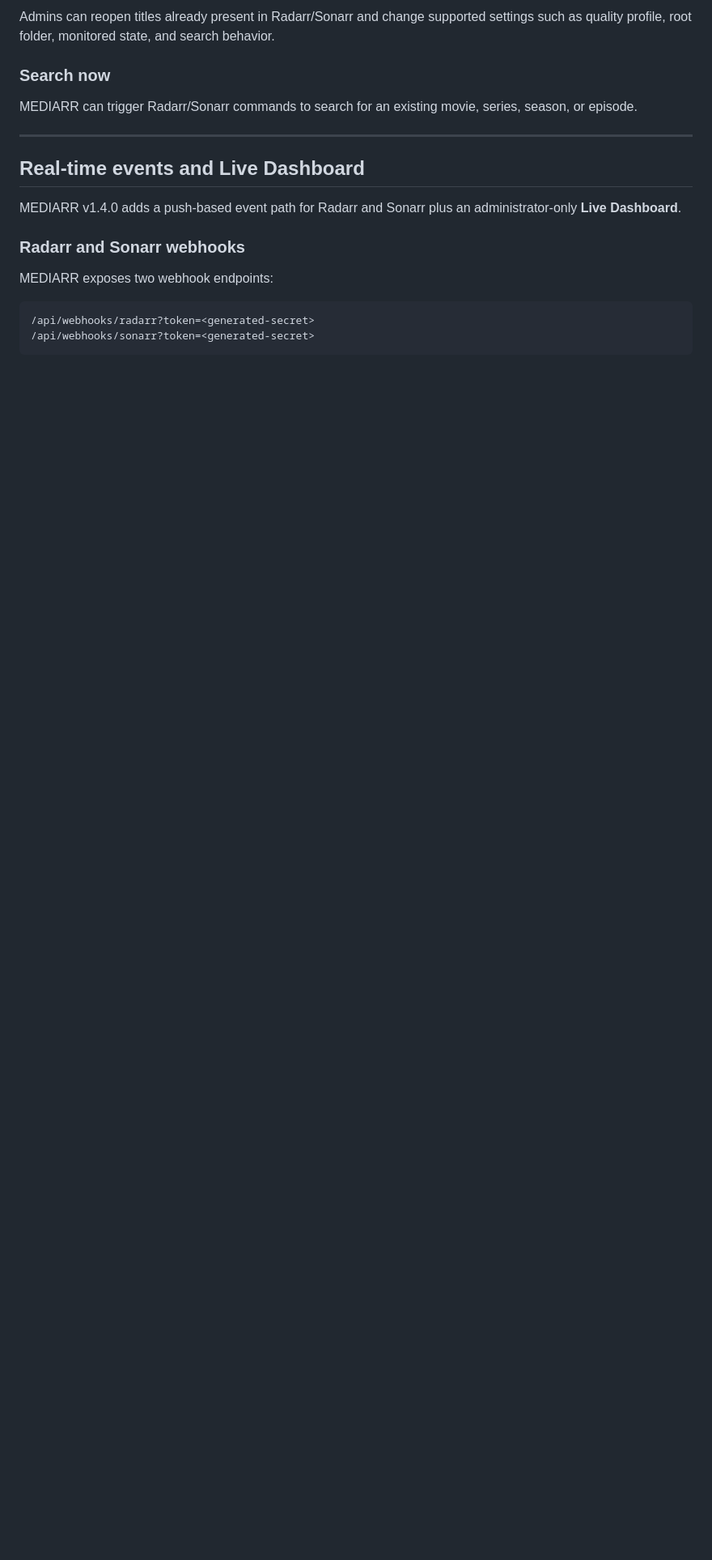
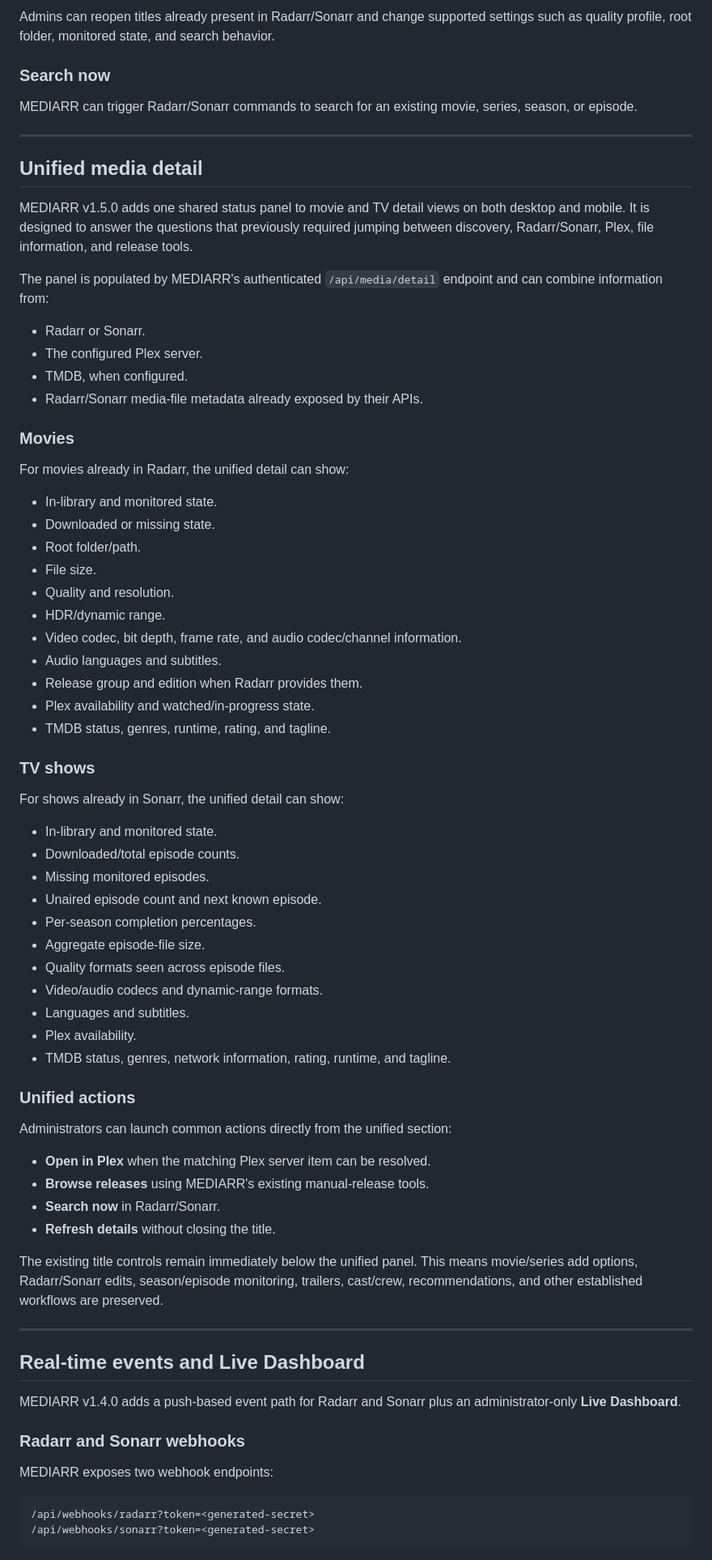
Before and after one commit to XxSmack003xX/MEDIARR, a Markdown page: README.md, the part around one of its changes. Shown at 81% size. Rendered like a GitHub page; blank space fills up the shorter version.

Commit message:
Document v1.5.0 unified media detail page

```diff
--- a/README.md
+++ b/README.md
@@ -627,6 +628,62 @@ MEDIARR can trigger Radarr/Sonarr commands to search for an existing movie, seri
 
 ---
 
+## Unified media detail
+
+MEDIARR v1.5.0 adds one shared status panel to movie and TV detail views on both desktop and mobile. It is designed to answer the questions that previously required jumping between discovery, Radarr/Sonarr, Plex, file information, and release tools.
+
+The panel is populated by MEDIARR's authenticated `/api/media/detail` endpoint and can combine information from:
+
+- Radarr or Sonarr.
+- The configured Plex server.
+- TMDB, when configured.
+- Radarr/Sonarr media-file metadata already exposed by their APIs.
+
+### Movies
+
+For movies already in Radarr, the unified detail can show:
+
+- In-library and monitored state.
+- Downloaded or missing state.
+- Root folder/path.
+- File size.
+- Quality and resolution.
+- HDR/dynamic range.
+- Video codec, bit depth, frame rate, and audio codec/channel information.
+- Audio languages and subtitles.
+- Release group and edition when Radarr provides them.
+- Plex availability and watched/in-progress state.
+- TMDB status, genres, runtime, rating, and tagline.
+
+### TV shows
+
+For shows already in Sonarr, the unified detail can show:
+
+- In-library and monitored state.
+- Downloaded/total episode counts.
+- Missing monitored episodes.
+- Unaired episode count and next known episode.
+- Per-season completion percentages.
+- Aggregate episode-file size.
+- Quality formats seen across episode files.
+- Video/audio codecs and dynamic-range formats.
+- Languages and subtitles.
+- Plex availability.
+- TMDB status, genres, network information, rating, runtime, and tagline.
+
+### Unified actions
+
+Administrators can launch common actions directly from the unified section:
+
+- **Open in Plex** when the matching Plex server item can be resolved.
+- **Browse releases** using MEDIARR's existing manual-release tools.
+- **Search now** in Radarr/Sonarr.
+- **Refresh details** without closing the title.
+
+The existing title controls remain immediately below the unified panel. This means movie/series add options, Radarr/Sonarr edits, season/episode monitoring, trailers, cast/crew, recommendations, and other established workflows are preserved.
+
+---
+
 ## Real-time events and Live Dashboard
 
 MEDIARR v1.4.0 adds a push-based event path for Radarr and Sonarr plus an administrator-only **Live Dashboard**.
```
Also changed, not shown: other parts of README.md (+3 -2 lines).
